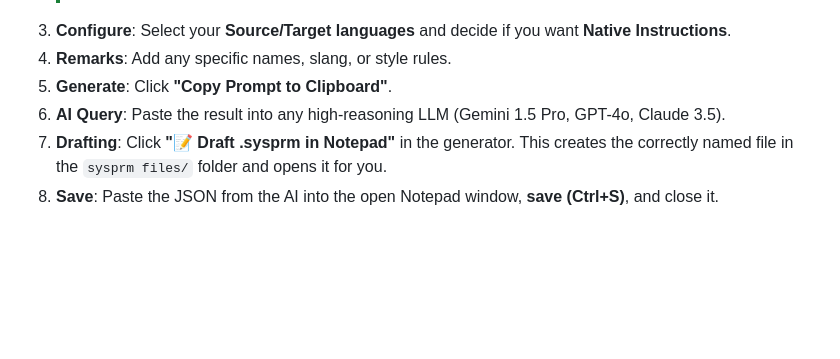
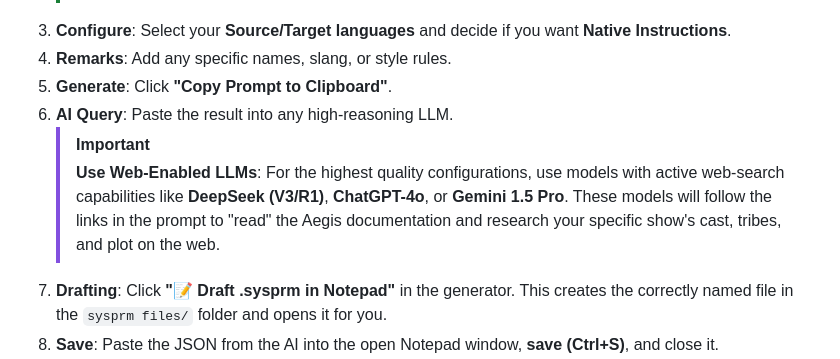
Before and after one commit to nirzons/Aegis-AI-Subtitles, a Markdown page: docs/SYSPRM_GUIDE.md, the part around the change. GitHub-like rendering; blank space fills up the shorter version.

Commit message:
Recommend web search enabled LLMs for sysprm generation

```diff
--- a/docs/SYSPRM_GUIDE.md
+++ b/docs/SYSPRM_GUIDE.md
@@ -16,7 +16,9 @@ Instead of writing complex prompts by hand, use the built-in **Prompt Generator*
 3.  **Configure**: Select your **Source/Target languages** and decide if you want **Native Instructions**.
 4.  **Remarks**: Add any specific names, slang, or style rules.
 5.  **Generate**: Click **"Copy Prompt to Clipboard"**.
-6.  **AI Query**: Paste the result into any high-reasoning LLM (Gemini 1.5 Pro, GPT-4o, Claude 3.5).
+6.  **AI Query**: Paste the result into any high-reasoning LLM.
+    > [!IMPORTANT]
+    > **Use Web-Enabled LLMs**: For the highest quality configurations, use models with active web-search capabilities like **DeepSeek (V3/R1)**, **ChatGPT-4o**, or **Gemini 1.5 Pro**. These models will follow the links in the prompt to "read" the Aegis documentation and research your specific show's cast, tribes, and plot on the web.
 7.  **Drafting**: Click **"📝 Draft .sysprm in Notepad"** in the generator. This creates the correctly named file in the `sysprm files/` folder and opens it for you.
 8.  **Save**: Paste the JSON from the AI into the open Notepad window, **save (Ctrl+S)**, and close it.
 9.  **Edit**: If required, fine-tune the file manually. Refer to high-quality examples like *survivor_46* for the professional standard.
```
Also changed, not shown: system_overview.md (+2 -1 lines).
